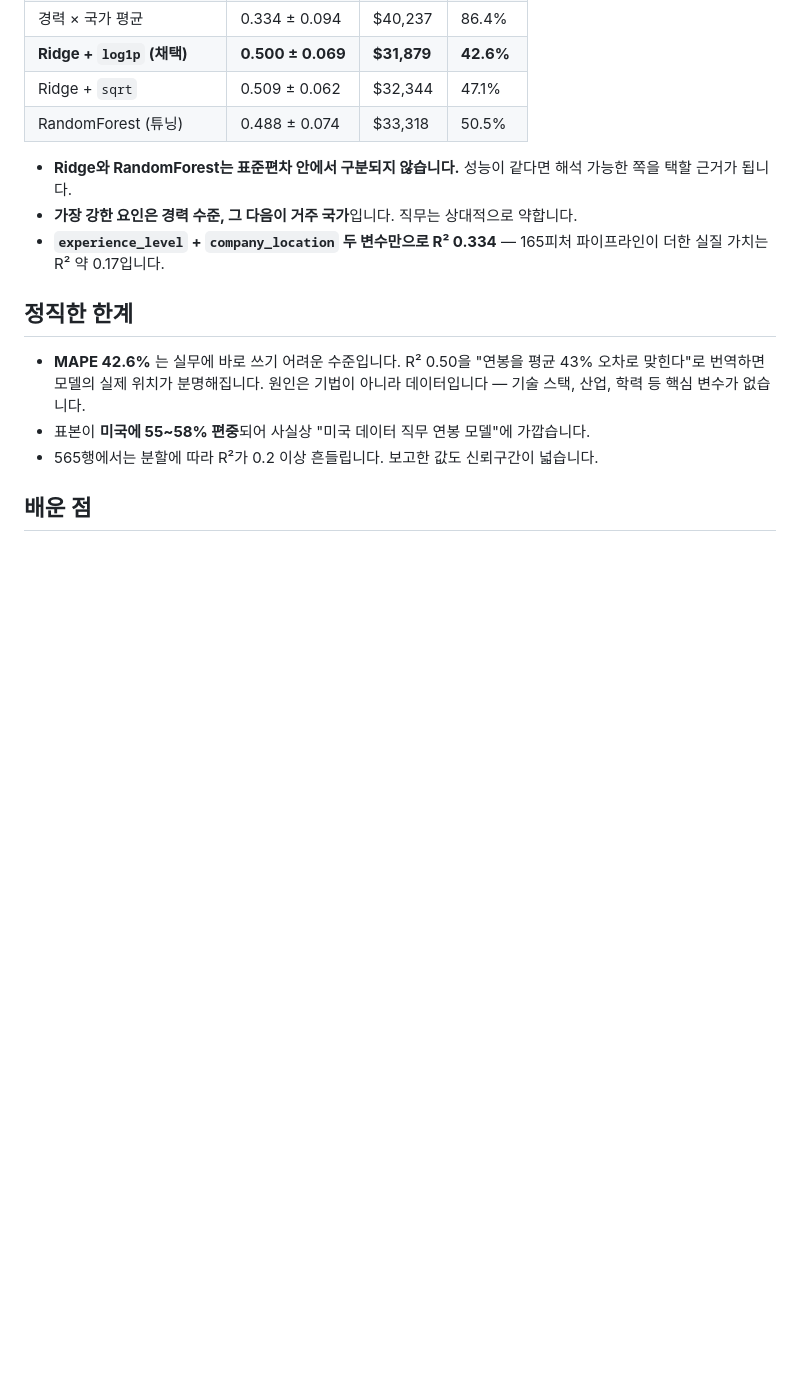
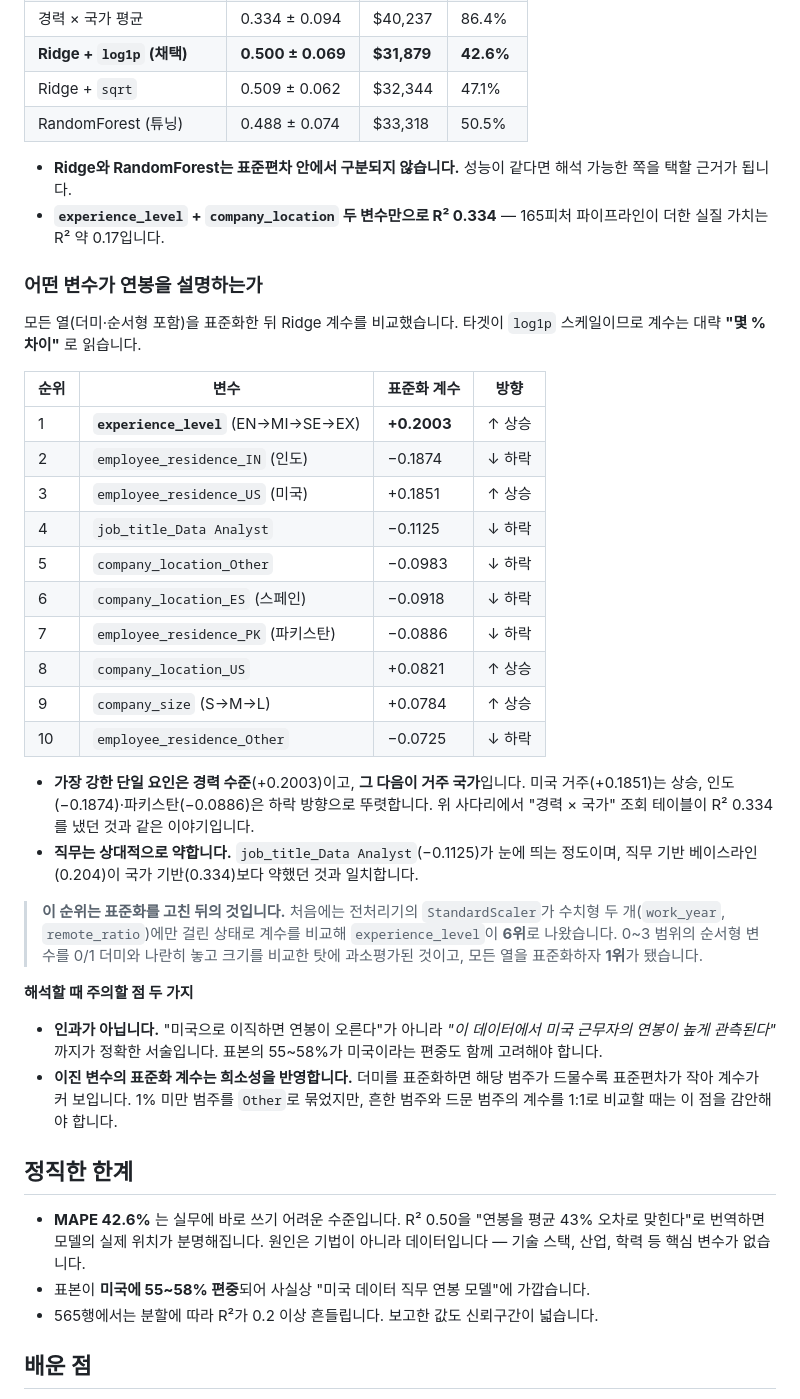
Before and after one commit to jongchacha16-jpg/python-data-portfolio, a Markdown page: MachineLearning_Data_Related_Job_Salary/README.md, the part around the change. Drawn GitHub-style; blank space fills up the shorter version.

Commit message:
연봉: 핵심 변수 설명 보강 — 표준화 Ridge 계수표를 결과에 추가
「접근 방법」 9번이 "표준화된 Ridge 계수로 크기와 방향을 함께 제시"라고 적어두었는데
정작 「결과」에는 요약 한 줄("가장 강한 요인은 경력 수준, 그 다음이 거주 국가")만 있었다.
근거가 되는 표가 없으니 독자가 순위를 확인할 방법이 없었다.

수치는 재검증 노트북 셀 52의 실행 출력을 그대로 옮겼다(4자리, 글자 단위 일치).
같은 저장소의 와인 README는 검증 ①에서 계수표를 제대로 싣고 있어 처리가 비대칭이었다.

함께 옮긴 것:
- 표준화 수정 전 experience_level이 6위였다가 1위가 된 경위.
  「배운 점」에 교훈으로만 적혀 있고 실제 1위 표가 문서에 없는 상태였다.
- 해석 주의 2건 — 인과가 아니라는 점, 이진 변수의 표준화 계수가 희소성을
  반영한다는 점. 노트북 셀 53에만 있던 내용이다.

Co-Authored-By: Claude Opus 5 <noreply@anthropic.com>

```diff
--- a/MachineLearning_Data_Related_Job_Salary/README.md
+++ b/MachineLearning_Data_Related_Job_Salary/README.md
@@ -49,8 +49,45 @@
 | RandomForest (튜닝) | 0.488 ± 0.074 | $33,318 | 50.5% |
 
 - **Ridge와 RandomForest는 표준편차 안에서 구분되지 않습니다.** 성능이 같다면 해석 가능한 쪽을 택할 근거가 됩니다.
-- **가장 강한 요인은 경력 수준, 그 다음이 거주 국가**입니다. 직무는 상대적으로 약합니다.
 - **`experience_level` + `company_location` 두 변수만으로 R² 0.334** — 165피처 파이프라인이 더한 실질 가치는 R² 약 0.17입니다.
+
+### 어떤 변수가 연봉을 설명하는가
+
+모든 열(더미·순서형 포함)을 표준화한 뒤 Ridge 계수를 비교했습니다. 타겟이 `log1p`
+스케일이므로 계수는 대략 **"몇 % 차이"** 로 읽습니다.
+
+| 순위 | 변수 | 표준화 계수 | 방향 |
+| --- | --- | --- | --- |
+| 1 | **`experience_level`** (EN→MI→SE→EX) | **+0.2003** | ↑ 상승 |
+| 2 | `employee_residence_IN` (인도) | −0.1874 | ↓ 하락 |
+| 3 | `employee_residence_US` (미국) | +0.1851 | ↑ 상승 |
+| 4 | `job_title_Data Analyst` | −0.1125 | ↓ 하락 |
+| 5 | `company_location_Other` | −0.0983 | ↓ 하락 |
+| 6 | `company_location_ES` (스페인) | −0.0918 | ↓ 하락 |
+| 7 | `employee_residence_PK` (파키스탄) | −0.0886 | ↓ 하락 |
+| 8 | `company_location_US` | +0.0821 | ↑ 상승 |
+| 9 | `company_size` (S→M→L) | +0.0784 | ↑ 상승 |
+| 10 | `employee_residence_Other` | −0.0725 | ↓ 하락 |
+
+- **가장 강한 단일 요인은 경력 수준**(+0.2003)이고, **그 다음이 거주 국가**입니다.
+  미국 거주(+0.1851)는 상승, 인도(−0.1874)·파키스탄(−0.0886)은 하락 방향으로 뚜렷합니다.
+  위 사다리에서 "경력 × 국가" 조회 테이블이 R² 0.334를 냈던 것과 같은 이야기입니다.
+- **직무는 상대적으로 약합니다.** `job_title_Data Analyst`(−0.1125)가 눈에 띄는 정도이며,
+  직무 기반 베이스라인(0.204)이 국가 기반(0.334)보다 약했던 것과 일치합니다.
+
+> **이 순위는 표준화를 고친 뒤의 것입니다.** 처음에는 전처리기의 `StandardScaler`가
+> 수치형 두 개(`work_year`, `remote_ratio`)에만 걸린 상태로 계수를 비교해
+> `experience_level`이 **6위**로 나왔습니다. 0~3 범위의 순서형 변수를 0/1 더미와
+> 나란히 놓고 크기를 비교한 탓에 과소평가된 것이고, 모든 열을 표준화하자 **1위**가 됐습니다.
+
+**해석할 때 주의할 점 두 가지**
+
+- **인과가 아닙니다.** "미국으로 이직하면 연봉이 오른다"가 아니라 *"이 데이터에서 미국
+  근무자의 연봉이 높게 관측된다"* 까지가 정확한 서술입니다. 표본의 55~58%가 미국이라는
+  편중도 함께 고려해야 합니다.
+- **이진 변수의 표준화 계수는 희소성을 반영합니다.** 더미를 표준화하면 해당 범주가
+  드물수록 표준편차가 작아 계수가 커 보입니다. 1% 미만 범주를 `Other`로 묶었지만,
+  흔한 범주와 드문 범주의 계수를 1:1로 비교할 때는 이 점을 감안해야 합니다.
 
 ## 정직한 한계
 
```
